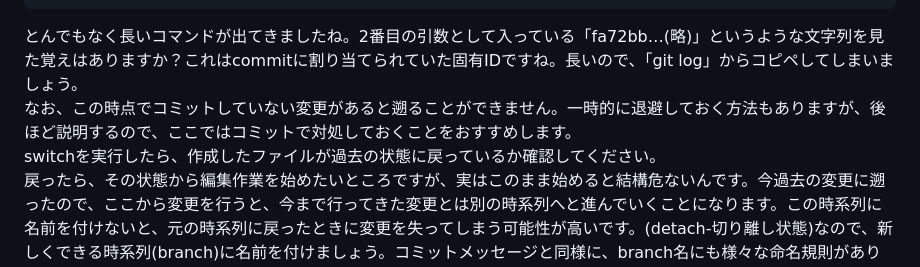
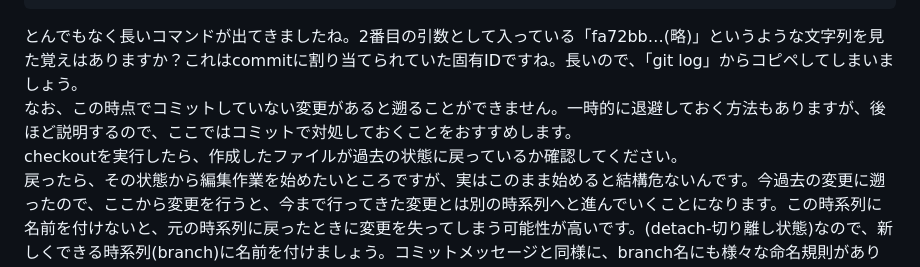
Before and after one commit to Yu-HaruWolf/git-workshop-note, a Markdown page: docs/codelab-ja.md, the part around the change. GitHub-like rendering.

````diff
--- a/docs/codelab-ja.md
+++ b/docs/codelab-ja.md
@@ -205,7 +205,7 @@ git checkout fa72bb0cdf946f873668c715932e263f0342458b
 ```
 とんでもなく長いコマンドが出てきましたね。2番目の引数として入っている「fa72bb…(略)」というような文字列を見た覚えはありますか？これはcommitに割り当てられていた固有IDですね。長いので、「git log」からコピペしてしまいましょう。<br>
 なお、この時点でコミットしていない変更があると遡ることができません。一時的に退避しておく方法もありますが、後ほど説明するので、ここではコミットで対処しておくことをおすすめします。<br>
-switchを実行したら、作成したファイルが過去の状態に戻っているか確認してください。<br>
+checkoutを実行したら、作成したファイルが過去の状態に戻っているか確認してください。<br>
 戻ったら、その状態から編集作業を始めたいところですが、実はこのまま始めると結構危ないんです。今過去の変更に遡ったので、ここから変更を行うと、今まで行ってきた変更とは別の時系列へと進んでいくことになります。この時系列に名前を付けないと、元の時系列に戻ったときに変更を失ってしまう可能性が高いです。(detach-切り離し状態)なので、新しくできる時系列(branch)に名前を付けましょう。コミットメッセージと同様に、branch名にも様々な命名規則があります。こちらもここでは触れないので、ぜひ調べて、プロジェクト・組織単位で揃えてください。<br>
 次のコマンドを実行して、branchに名前を付けます。
 ```bash
````
